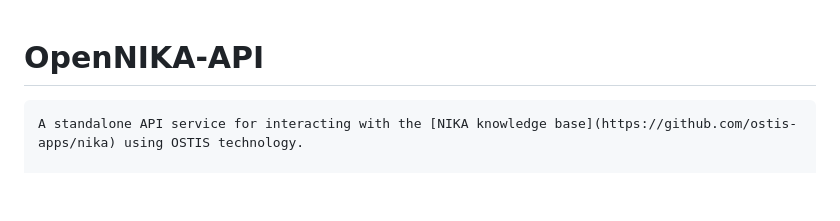
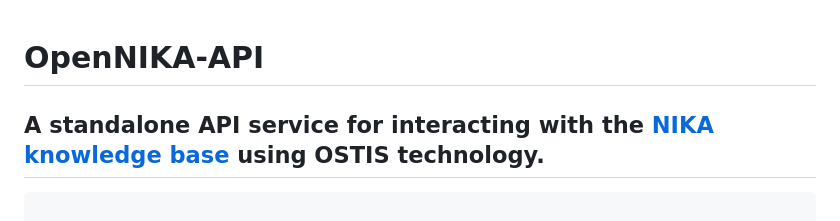
Before and after one commit to Wafflelover404/GraphTalk-SC, a Markdown page: README.md, the part around the change. Drawn GitHub-style; blank space fills up the shorter version.

````diff
--- a/README.md
+++ b/README.md
@@ -1,7 +1,7 @@
 # OpenNIKA-API
+## A standalone API service for interacting with the [NIKA knowledge base](https://github.com/ostis-apps/nika) using OSTIS technology.
 
 ```markdown
-A standalone API service for interacting with the [NIKA knowledge base](https://github.com/ostis-apps/nika) using OSTIS technology.
 
 ## Features
 - REST API endpoints for knowledge base queries
````
